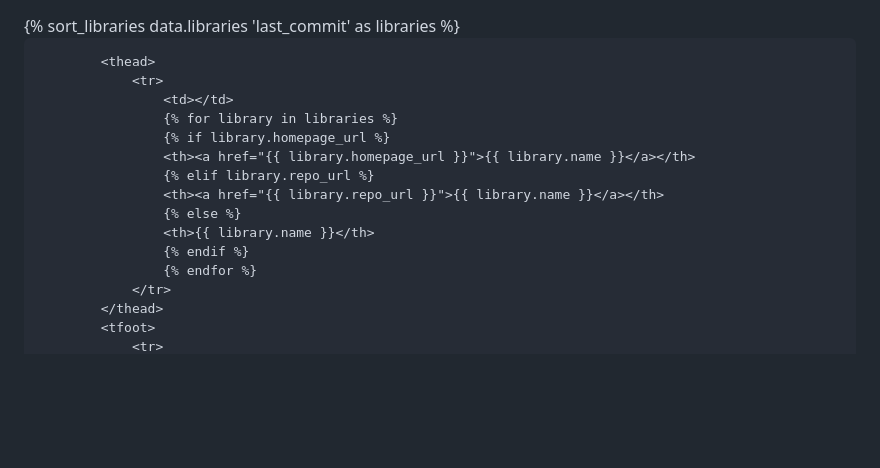
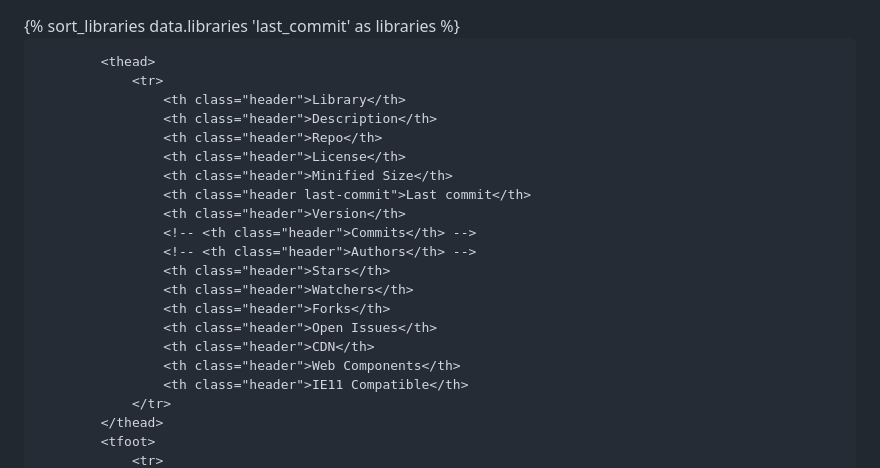
Before and after one commit to adamghill/unsuckjs.com, a Markdown page: content/index.md, the part around one of its changes. Drawn GitHub-style; blank space fills up the shorter version.

```diff
--- a/content/index.md
+++ b/content/index.md
@@ -5,16 +5,22 @@
 
             <thead>
                 <tr>
-                    <td></td>
-                    {% for library in libraries %}
-                    {% if library.homepage_url %}
-                    <th><a href="{{ library.homepage_url }}">{{ library.name }}</a></th>
-                    {% elif library.repo_url %}
-                    <th><a href="{{ library.repo_url }}">{{ library.name }}</a></th>
-                    {% else %}
-                    <th>{{ library.name }}</th>
-                    {% endif %}
-                    {% endfor %}
+                    <th class="header">Library</th>
+                    <th class="header">Description</th>
+                    <th class="header">Repo</th>
+                    <th class="header">License</th>
+                    <th class="header">Minified Size</th>
+                    <th class="header last-commit">Last commit</th>
+                    <th class="header">Version</th>
+                    <!-- <th class="header">Commits</th> -->
+                    <!-- <th class="header">Authors</th> -->
+                    <th class="header">Stars</th>
+                    <th class="header">Watchers</th>
+                    <th class="header">Forks</th>
+                    <th class="header">Open Issues</th>
+                    <th class="header">CDN</th>
+                    <th class="header">Web Components</th>
+                    <th class="header">IE11 Compatible</th>
                 </tr>
             </thead>
             <tfoot>
```
Also changed, not shown: other parts of content/index.md (+126 -163 lines).
